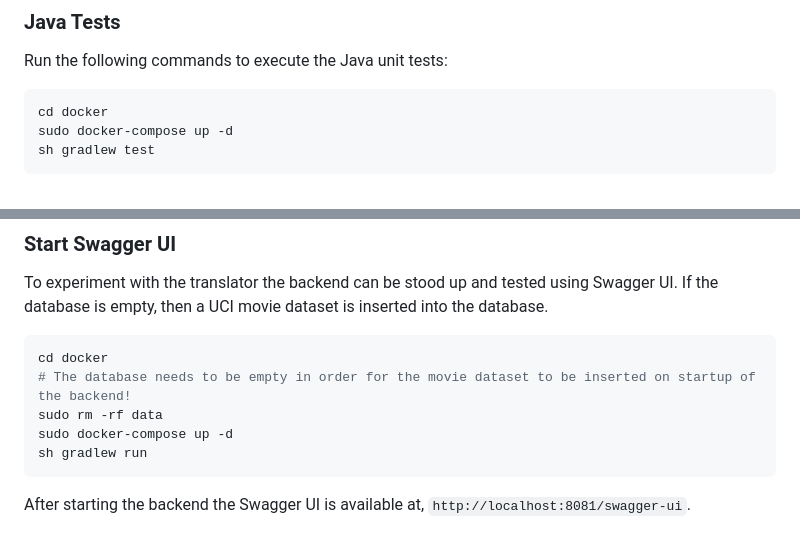
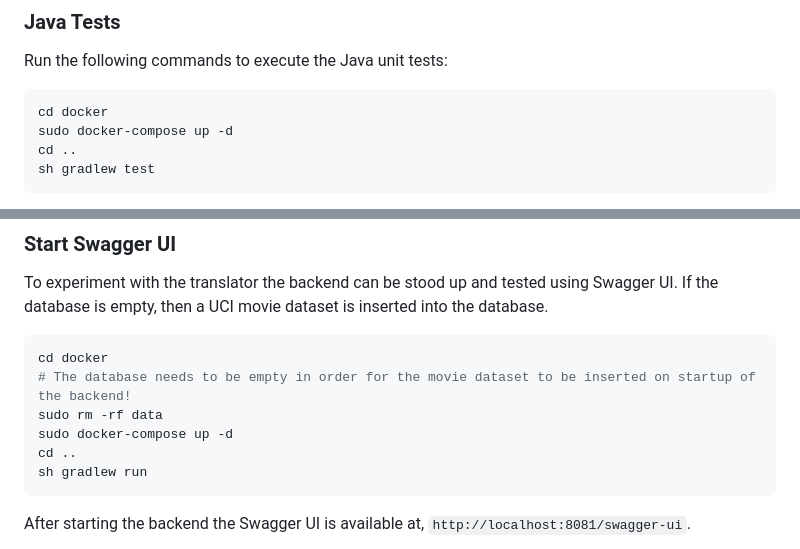
Before and after one commit to jawaff/text2sql4j-demo, a Markdown page: README.md, 2 parts joined by grey strips. Rendered like a GitHub page.

Commit message:
Fixed issue in readme

````diff
--- a/README.md
+++ b/README.md
@@ -95,6 +95,7 @@ Run the following commands to execute the Java unit tests:
 ```shell
 cd docker
 sudo docker-compose up -d
+cd ..
 sh gradlew test
 ```
 
@@ -121,6 +122,7 @@ cd docker
 # The database needs to be empty in order for the movie dataset to be inserted on startup of the backend!
 sudo rm -rf data
 sudo docker-compose up -d
+cd ..
 sh gradlew run
 ```
 
````
